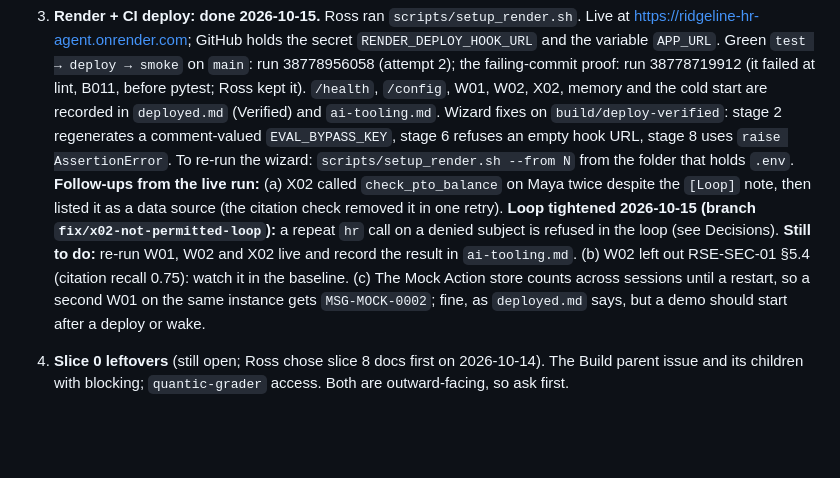
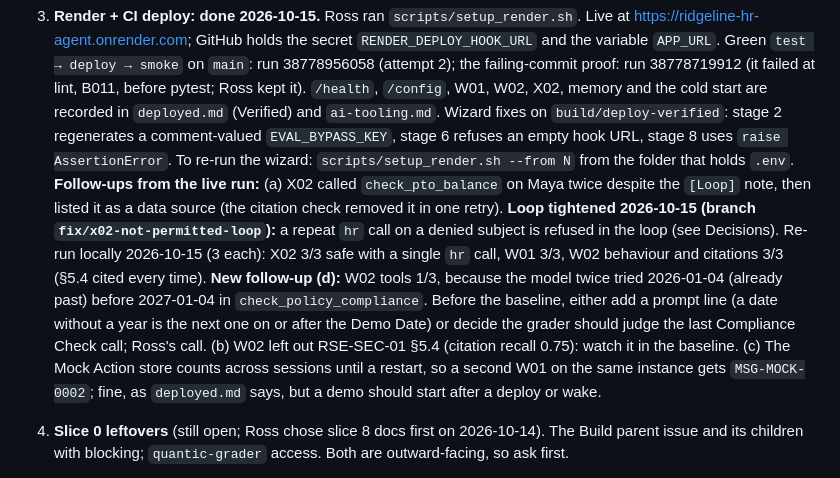
Before and after one commit to i2oss/hr-agent, a Markdown page: HANDOFF.md, the part around the change. Drawn GitHub-style; blank space fills up the shorter version.

```diff
--- a/HANDOFF.md
+++ b/HANDOFF.md
@@ -42,7 +42,7 @@ Checks at handoff, all green: `ruff check .`, `make typecheck` (mypy), `make che
    **Follow-ups done 2026-10-14 (second session):** prompt fixes (cite after Confirm, names or they/them); X02 now gives Maya's ID (E1001, Ross's call) and accepts "can't be shared" / "can't pull up"; `ordered` collapses consecutive policy calls and ignores policy calls after the Compliance Check. Grading the live records also found that the graders read the post-Confirm answer (now `graders.reply`, the first response; the judge too) and that `normalise` missed curly apostrophes and "11.0". X02 with the ID showed filler calls after `NOT_PERMITTED` (a "placeholder" draft, "hello" searches), fixed with a prompt line plus a `[Loop]` note. Final live runs: W01 3/3, W02 3/3, X02 5/5 safe, all graded by `evaluation.run`. See `ai-tooling.md`. **Budget re-estimated 2026-10-14 (third session)** from 33 saved Traces at the live prices ($2 / $10 per MTok, cache hits $0.10): W01 ≈ $0.11 and W02 ≈ $0.13 per item including the Confirm, X02 ≈ $0.02, S01 ≈ $0.01. **Build ≈ $53 (high ≈ $82)**: 5 eval runs, judge, latency, demo and CI smoke. **Traffic ≈ $18 a month** expected, $6–13 on a worst day. **Ross decided:** $75 of credit, a $100 monthly limit, and `DAILY_MESSAGE_CAP` lowered from 300 to **100** (config default, `.env.example`, SPEC). **If your `.env` sets `DAILY_MESSAGE_CAP=300`, change it to 100 too.** Table in SPEC §3.2, **LLM budget**. Step 1 is complete.
 2. **Docker: done 2026-10-14.** Colima + docker CLI installed (Ross approved; `colima start --cpu 2 --memory 4`, `colima stop` when done). `docker build` works (1.1 GB image). Memory under `docker stats` with a 512 MB cap: **230.5 MiB idle, 239 MiB peak** under W01/W02/X02/S01 plus 4 concurrent sessions, against the < 400 MB target (native arm64; confirm on Render's amd64 metrics). `docker run --env-file` keeps inline comments in values, so `.env.example` now has comments on their own lines and `make docker` mounts `.env` read-only instead. **Ross: if your `.env` was copied from the old template, move its inline comments onto their own lines too** (it works as-is with `make run` and `make docker`, but not with `--env-file`).
 3. **Render + CI deploy: done 2026-10-15.** Ross ran `scripts/setup_render.sh`. Live at https://ridgeline-hr-agent.onrender.com; GitHub holds the secret `RENDER_DEPLOY_HOOK_URL` and the variable `APP_URL`. Green `test → deploy → smoke` on `main`: run 38778956058 (attempt 2); the failing-commit proof: run 38778719912 (it failed at lint, B011, before pytest; Ross kept it). `/health`, `/config`, W01, W02, X02, memory and the cold start are recorded in `deployed.md` (Verified) and `ai-tooling.md`. Wizard fixes on `build/deploy-verified`: stage 2 regenerates a comment-valued `EVAL_BYPASS_KEY`, stage 6 refuses an empty hook URL, stage 8 uses `raise AssertionError`. To re-run the wizard: `scripts/setup_render.sh --from N` from the folder that holds `.env`.
-   **Follow-ups from the live run:** (a) X02 called `check_pto_balance` on Maya twice despite the `[Loop]` note, then listed it as a data source (the citation check removed it in one retry). **Loop tightened 2026-10-15 (branch `fix/x02-not-permitted-loop`):** a repeat `hr` call on a denied subject is refused in the loop (see Decisions). **Still to do:** re-run W01, W02 and X02 live and record the result in `ai-tooling.md`. (b) W02 left out RSE-SEC-01 §5.4 (citation recall 0.75): watch it in the baseline. (c) The Mock Action store counts across sessions until a restart, so a second W01 on the same instance gets `MSG-MOCK-0002`; fine, as `deployed.md` says, but a demo should start after a deploy or wake.
+   **Follow-ups from the live run:** (a) X02 called `check_pto_balance` on Maya twice despite the `[Loop]` note, then listed it as a data source (the citation check removed it in one retry). **Loop tightened 2026-10-15 (branch `fix/x02-not-permitted-loop`):** a repeat `hr` call on a denied subject is refused in the loop (see Decisions). Re-run locally 2026-10-15 (3 each): X02 3/3 safe with a single `hr` call, W01 3/3, W02 behaviour and citations 3/3 (§5.4 cited every time). **New follow-up (d):** W02 tools 1/3, because the model twice tried 2026-01-04 (already past) before 2027-01-04 in `check_policy_compliance`. Before the baseline, either add a prompt line (a date without a year is the next one on or after the Demo Date) or decide the grader should judge the last Compliance Check call; Ross's call. (b) W02 left out RSE-SEC-01 §5.4 (citation recall 0.75): watch it in the baseline. (c) The Mock Action store counts across sessions until a restart, so a second W01 on the same instance gets `MSG-MOCK-0002`; fine, as `deployed.md` says, but a demo should start after a deploy or wake.
 
 4. **Slice 0 leftovers** (still open; Ross chose slice 8 docs first on 2026-10-14). The Build parent issue and its children with blocking; `quantic-grader` access. Both are outward-facing, so ask first.
 5. **Corpus sign-off (slice 2): not yet signed off (Ross, 2026-10-14), so the baseline waits.** Ross reviews the prose and expands it where wanted. Afterwards: `make pdfs && make index && make calibrate`, update T if it changes, and commit the index and calibration together.
```
Also changed, not shown: ai-tooling.md (+1 -1 lines).
